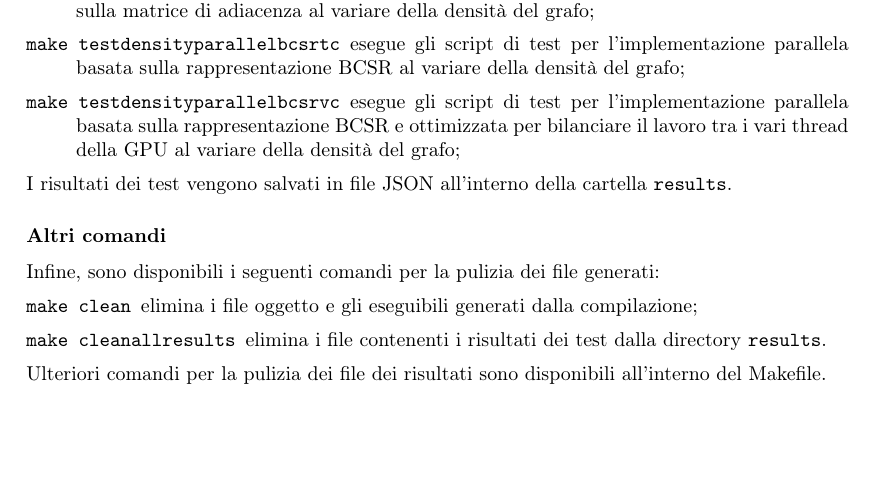
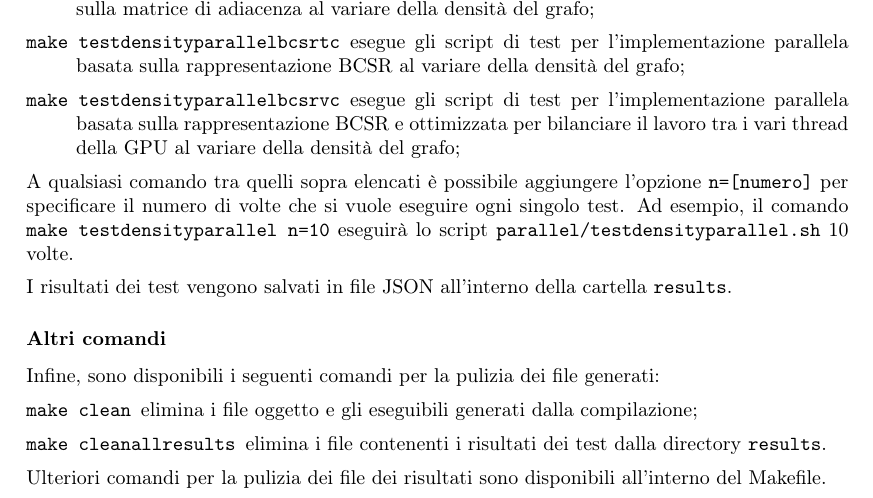
Before and after one commit to Daniele974/GraphCuts_CUDA, a LaTeX thesis (RELAZIONE/Relazione.tex, which reads RELAZIONE/chapters/08_appendiceC.tex): part of page 33 of 34, cut so that both start at the same text, the shorter picture padded with empty space. Compiled offline with pdfLaTeX.

Commit message:
Refactor code and update appendix C in the report

```diff
--- a/RELAZIONE/chapters/08_appendiceC.tex
+++ b/RELAZIONE/chapters/08_appendiceC.tex
@@ -59,6 +59,8 @@
             \item[\texttt{make testdensityparallelbcsrvc}] esegue gli script di test per l'implementazione parallela basata sulla rappresentazione BCSR e ottimizzata per bilanciare il lavoro tra i vari thread della GPU al variare della densità del grafo;
         \end{description}
 
+        A qualsiasi comando tra quelli sopra elencati è possibile aggiungere l'opzione \texttt{n=[numero]} per specificare il numero di volte che si vuole eseguire ogni singolo test. Ad esempio, il comando \texttt{make testdensityparallel n=10} eseguirà lo script \verb|parallel/testdensityparallel.sh| 10 volte.
+
         I risultati dei test vengono salvati in file JSON all'interno della cartella \texttt{results}.
 
 
```
Also changed, not shown: RELAZIONE/Relazione.pdf, 3 other files.
